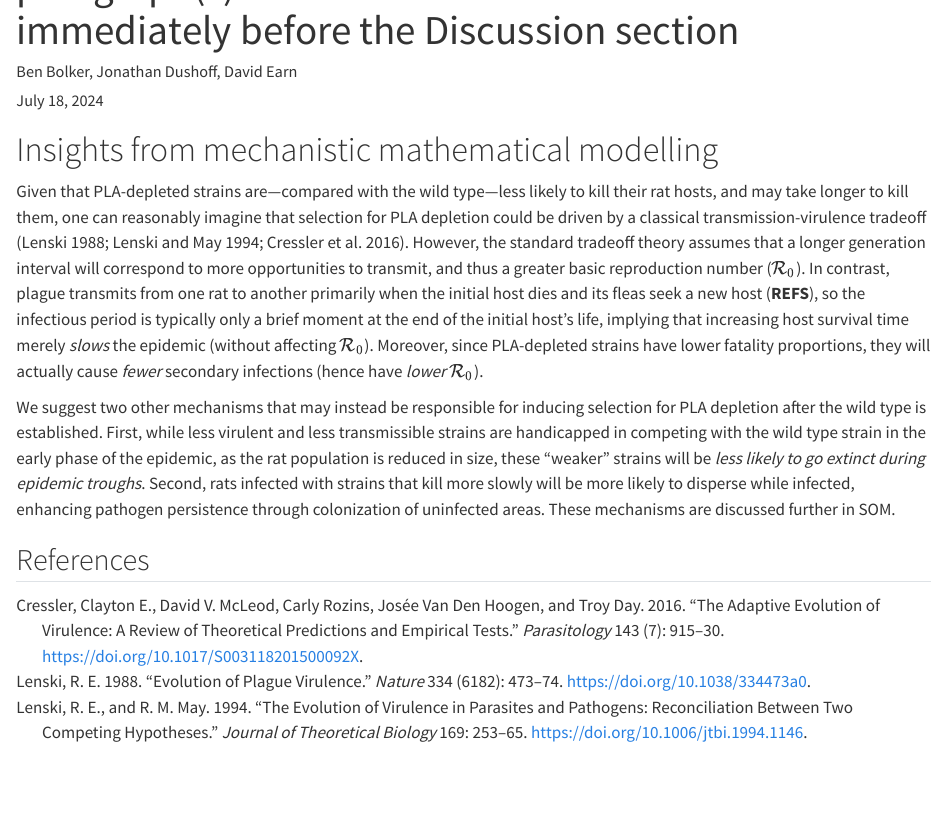
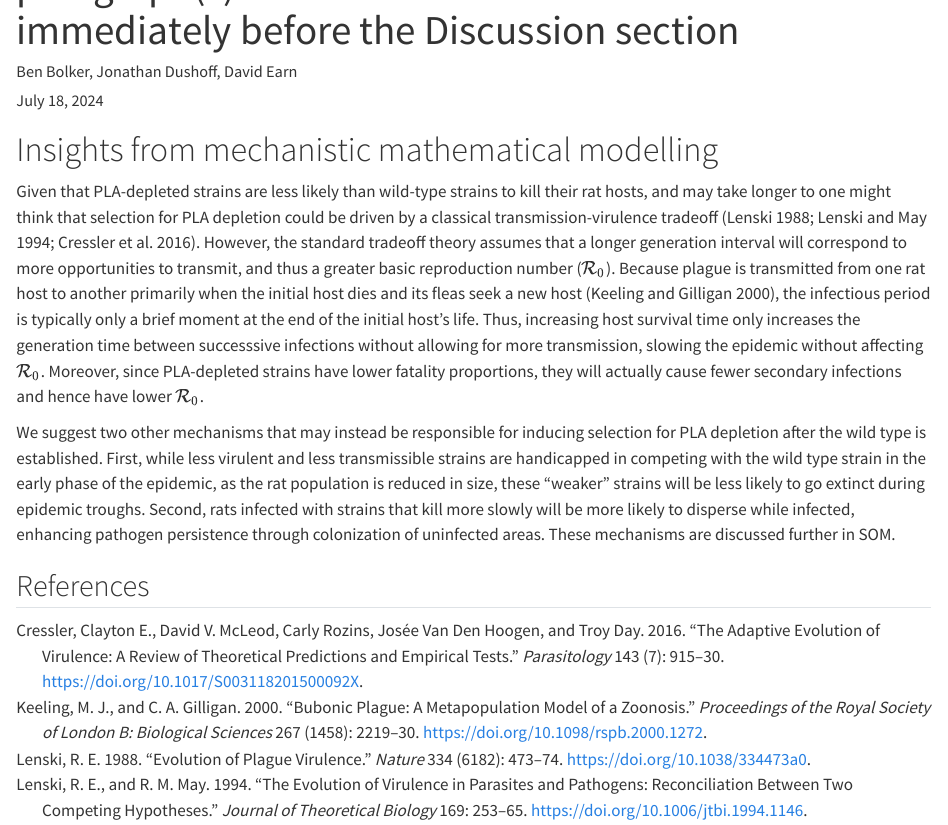
Before and after one commit to bbolker/plague_virulence, a Quarto document (main.qmd): the page in a window 1100 px wide, from 60 px down. Rendered offline with R 4.5, knitr and Pandoc in place of Quarto, with nearby package versions.

Commit message:
ref, wordsmithing

```diff
--- a/main.qmd
+++ b/main.qmd
@@ -7,23 +7,23 @@ author: Ben Bolker, Jonathan Dushoff, David Earn
 
 # Insights from mechanistic mathematical modelling
 
-Given that PLA-depleted strains are---compared with the wild
-type---less likely to kill their rat hosts, and may take longer to
-kill them, one can reasonably imagine that selection for PLA depletion
+Given that PLA-depleted strains are less likely than wild-type strains to kill their rat hosts, and may take longer to
+one might think that selection for PLA depletion
 could be driven by a classical transmission-virulence tradeoff
 [@Lens1988; @LensMay1994; @Cres+2016].  However, the standard tradeoff
 theory assumes that a longer generation interval will
 correspond to more opportunities to transmit, and thus a greater basic reproduction number
-(${\mathcal R}_0$).  In contrast, plague transmits from one rat to
+(${\mathcal R}_0$). Because plague is transmitted from one rat host to
 another primarily when the initial host dies and its fleas seek a new
-host (**REFS**), so the infectious period is typically only a brief
-moment at the end of the initial host's life, implying that increasing
-host survival time merely *slows* the epidemic (without affecting
-${\mathcal R}_0$).  Moreover, since PLA-depleted strains have lower
-fatality proportions, they will actually cause *fewer* secondary infections
-(hence have *lower* ${\mathcal R}_0$).
+host [@KeelGill2000], the infectious period is typically only a brief
+moment at the end of the initial host's life. Thus, increasing
+host survival time only increases the generation time between successsive infections
+without allowing for more transmission, slowing the epidemic without affecting
+${\mathcal R}_0$.  Moreover, since PLA-depleted strains have lower
+fatality proportions, they will actually cause fewer secondary infections
+and hence have lower ${\mathcal R}_0$.
 
 We suggest two other mechanisms that may instead be responsible for inducing selection for PLA depletion after the wild type is established.  First, while less virulent and less transmissible strains are handicapped in competing with the wild type strain in the early phase of the epidemic, as the rat population is reduced in size, these "weaker" strains will be
-*less likely to go extinct during epidemic troughs*.  Second, rats infected with strains that kill more slowly will be more likely to disperse while infected, enhancing pathogen persistence through colonization of uninfected areas. These mechanisms are discussed further in SOM.
+less likely to go extinct during epidemic troughs.  Second, rats infected with strains that kill more slowly will be more likely to disperse while infected, enhancing pathogen persistence through colonization of uninfected areas. These mechanisms are discussed further in SOM.
 
 ## References
--- a/virulence.bib
+++ b/virulence.bib
@@ -8,3 +8,9 @@
 	doi = {10.1006/jtbi.1994.1146},
 	keywords = {parasite},
 	pages = {253--265},
+}
+
+@article{KeelGill2000b,
+  title = {Metapopulation Dynamics of Bubonic Plague},
+  author = {Keeling, M. J. and Gilligan, C. A.},
+  year = {2000},
@@ -10,0 +24 @@
+  doi = {10.1038/35038073},
@@ -11,3 +30,4 @@
+  file = {/home/bolker/Zotero/storage/BIE6QXSM/Keeling and Gilligan - 2000 - Metapopulation dynamics of bubonic plague.pdf}
 }
 
 @article{KeelGill2000,
```
Also changed, not shown: virulence.bib (12 more changed lines).
